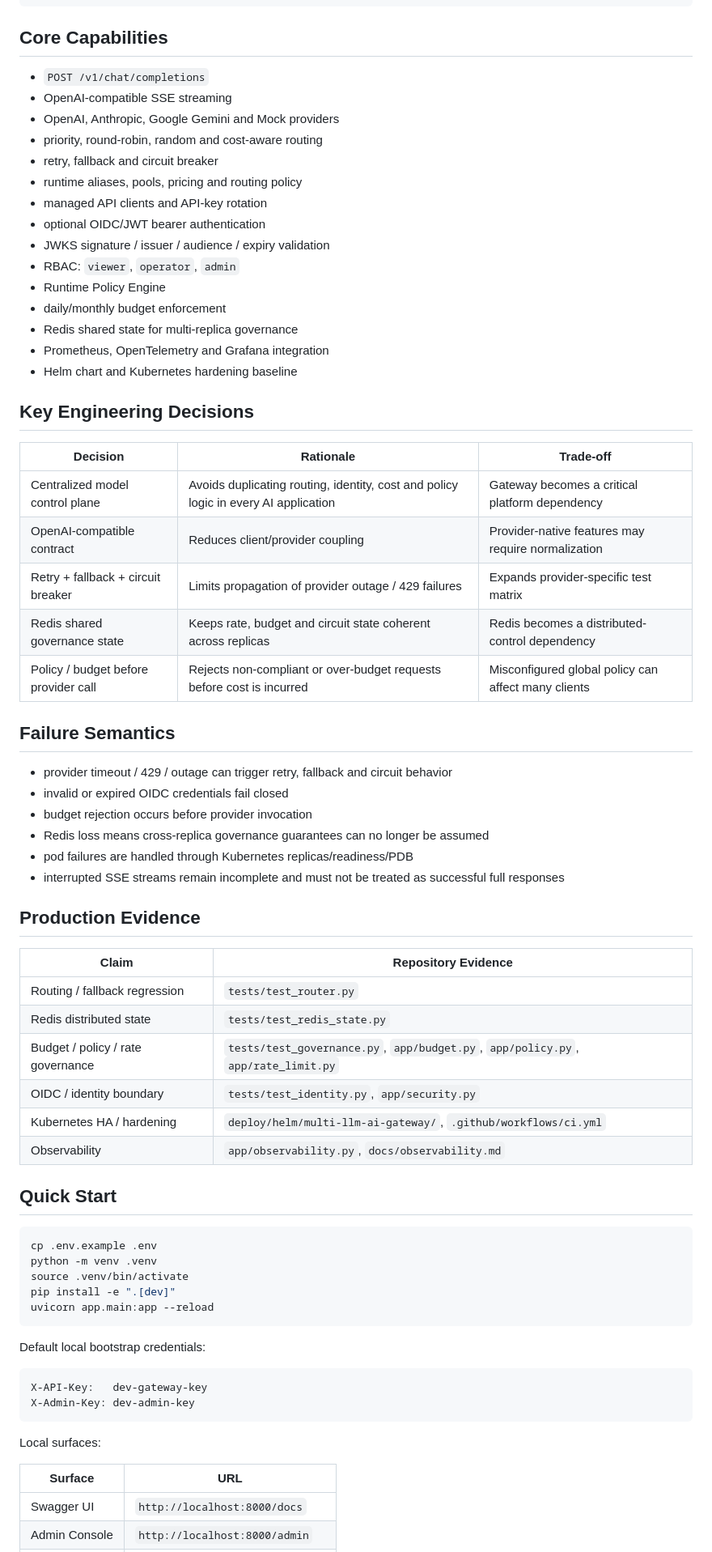
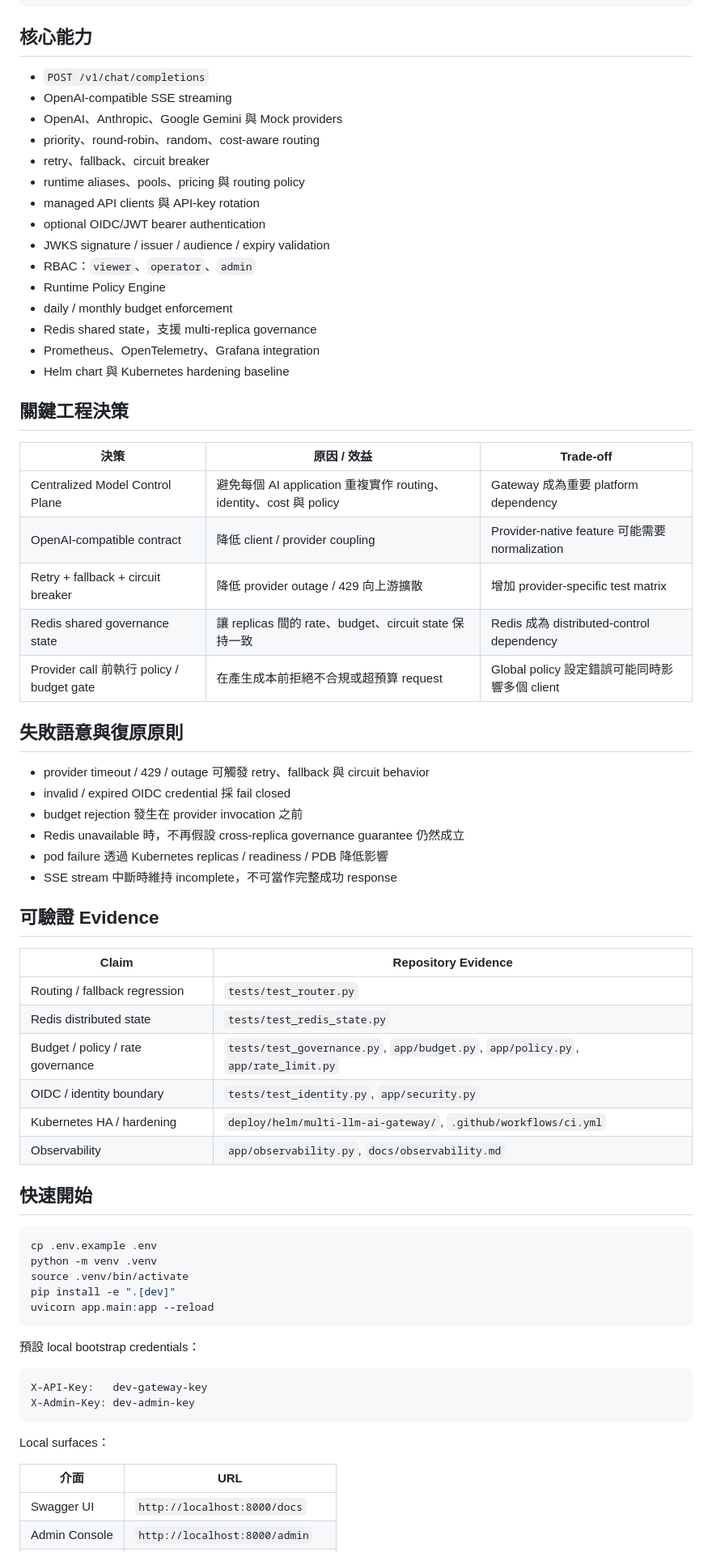
Before and after one commit to kewinall/multi-llm-ai-gateway, a Markdown page: README.md, the part around one of its changes. Shown at 81% size. Rendered like a GitHub page.

Commit message:
docs: 將 README 統一為繁體中文工程師導向

````diff
--- a/README.md
+++ b/README.md
@@ -56,44 +56,44 @@ Client / RAG / Agent -> Policy Engine
        Redis      Prometheus      OTEL
 ```
 
-## Core Capabilities
+## 核心能力
 
 - `POST /v1/chat/completions`
 - OpenAI-compatible SSE streaming
-- OpenAI, Anthropic, Google Gemini and Mock providers
-- priority, round-robin, random and cost-aware routing
-- retry, fallback and circuit breaker
-- runtime aliases, pools, pricing and routing policy
-- managed API clients and API-key rotation
+- OpenAI、Anthropic、Google Gemini 與 Mock providers
+- priority、round-robin、random、cost-aware routing
+- retry、fallback、circuit breaker
+- runtime aliases、pools、pricing 與 routing policy
+- managed API clients 與 API-key rotation
 - optional OIDC/JWT bearer authentication
 - JWKS signature / issuer / audience / expiry validation
-- RBAC: `viewer`, `operator`, `admin`
+- RBAC：`viewer`、`operator`、`admin`
 - Runtime Policy Engine
-- daily/monthly budget enforcement
-- Redis shared state for multi-replica governance
-- Prometheus, OpenTelemetry and Grafana integration
-- Helm chart and Kubernetes hardening baseline
+- daily / monthly budget enforcement
+- Redis shared state，支援 multi-replica governance
+- Prometheus、OpenTelemetry、Grafana integration
+- Helm chart 與 Kubernetes hardening baseline
 
-## Key Engineering Decisions
+## 關鍵工程決策
 
-| Decision | Rationale | Trade-off |
+| 決策 | 原因 / 效益 | Trade-off |
 |---|---|---|
-| Centralized model control plane | Avoids duplicating routing, identity, cost and policy logic in every AI application | Gateway becomes a critical platform dependency |
-| OpenAI-compatible contract | Reduces client/provider coupling | Provider-native features may require normalization |
-| Retry + fallback + circuit breaker | Limits propagation of provider outage / 429 failures | Expands provider-specific test matrix |
-| Redis shared governance state | Keeps rate, budget and circuit state coherent across replicas | Redis becomes a distributed-control dependency |
-| Policy / budget before provider call | Rejects non-compliant or over-budget requests before cost is incurred | Misconfigured global policy can affect many clients |
+| Centralized Model Control Plane | 避免每個 AI application 重複實作 routing、identity、cost 與 policy | Gateway 成為重要 platform dependency |
+| OpenAI-compatible contract | 降低 client / provider coupling | Provider-native feature 可能需要 normalization |
+| Retry + fallback + circuit breaker | 降低 provider outage / 429 向上游擴散 | 增加 provider-specific test matrix |
+| Redis shared governance state | 讓 replicas 間的 rate、budget、circuit state 保持一致 | Redis 成為 distributed-control dependency |
+| Provider call 前執行 policy / budget gate | 在產生成本前拒絕不合規或超預算 request | Global policy 設定錯誤可能同時影響多個 client |
 
-## Failure Semantics
+## 失敗語意與復原原則
 
-- provider timeout / 429 / outage can trigger retry, fallback and circuit behavior
-- invalid or expired OIDC credentials fail closed
-- budget rejection occurs before provider invocation
-- Redis loss means cross-replica governance guarantees can no longer be assumed
-- pod failures are handled through Kubernetes replicas/readiness/PDB
-- interrupted SSE streams remain incomplete and must not be treated as successful full responses
+- provider timeout / 429 / outage 可觸發 retry、fallback 與 circuit behavior
+- invalid / expired OIDC credential 採 fail closed
+- budget rejection 發生在 provider invocation 之前
+- Redis unavailable 時，不再假設 cross-replica governance guarantee 仍然成立
+- pod failure 透過 Kubernetes replicas / readiness / PDB 降低影響
+- SSE stream 中斷時維持 incomplete，不可當作完整成功 response
 
-## Production Evidence
+## 可驗證 Evidence
 
 | Claim | Repository Evidence |
 |---|---|
@@ -104,7 +104,7 @@ Client / RAG / Agent -> Policy Engine
 | Kubernetes HA / hardening | `deploy/helm/multi-llm-ai-gateway/`, `.github/workflows/ci.yml` |
 | Observability | `app/observability.py`, `docs/observability.md` |
 
-## Quick Start
+## 快速開始
 
 ```bash
 cp .env.example .env
@@ -114,16 +114,16 @@ pip install -e ".[dev]"
 uvicorn app.main:app --reload
 ```
 
-Default local bootstrap credentials:
+預設 local bootstrap credentials：
 
 ```text
 X-API-Key:   dev-gateway-key
 X-Admin-Key: dev-admin-key
 ```
 
-Local surfaces:
+Local surfaces：
 
-| Surface | URL |
+| 介面 | URL |
 |---|---|
 | Swagger UI | `http://localhost:8000/docs` |
 | Admin Console | `http://localhost:8000/admin` |
````
Also changed, not shown: other parts of README.md (+21 -21 lines).
